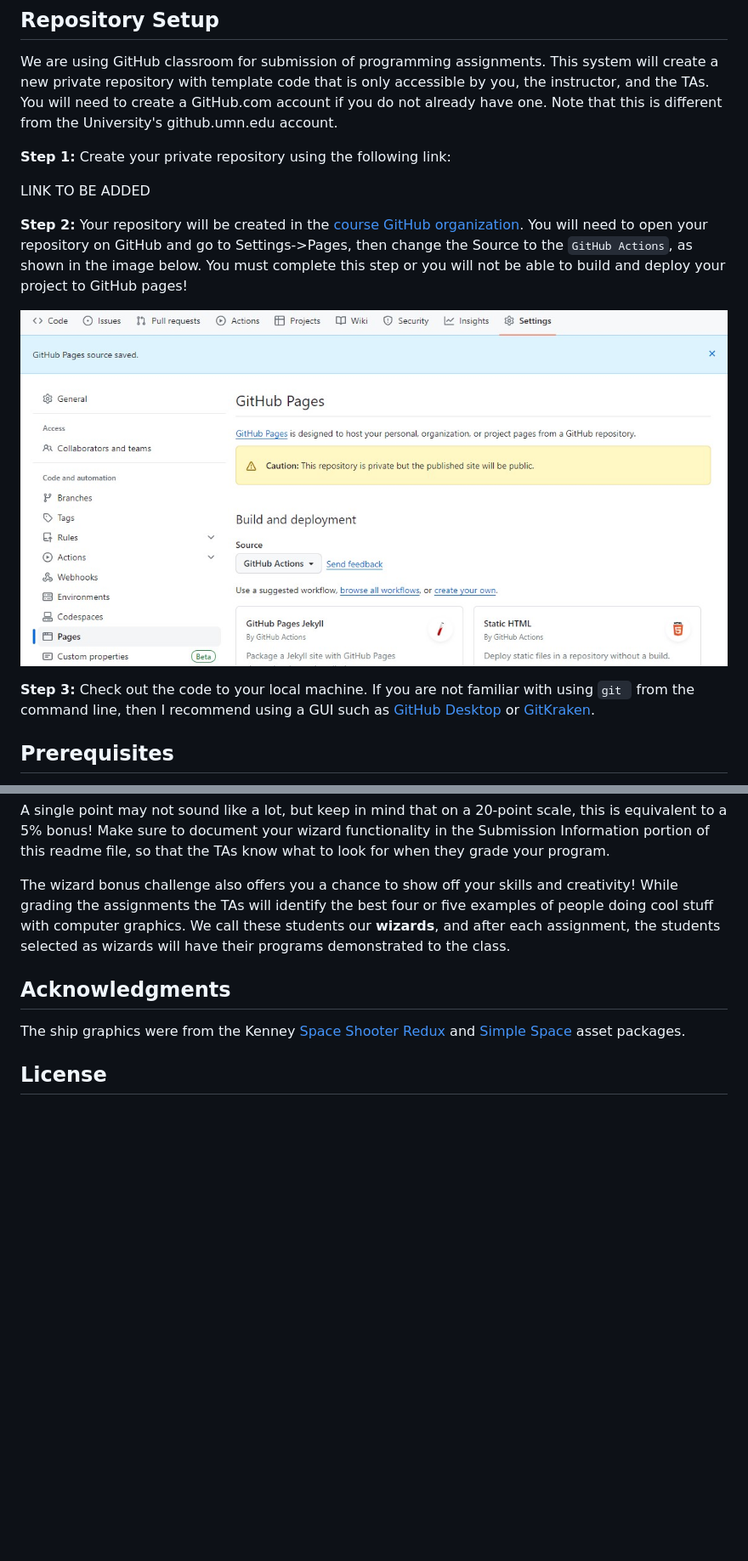
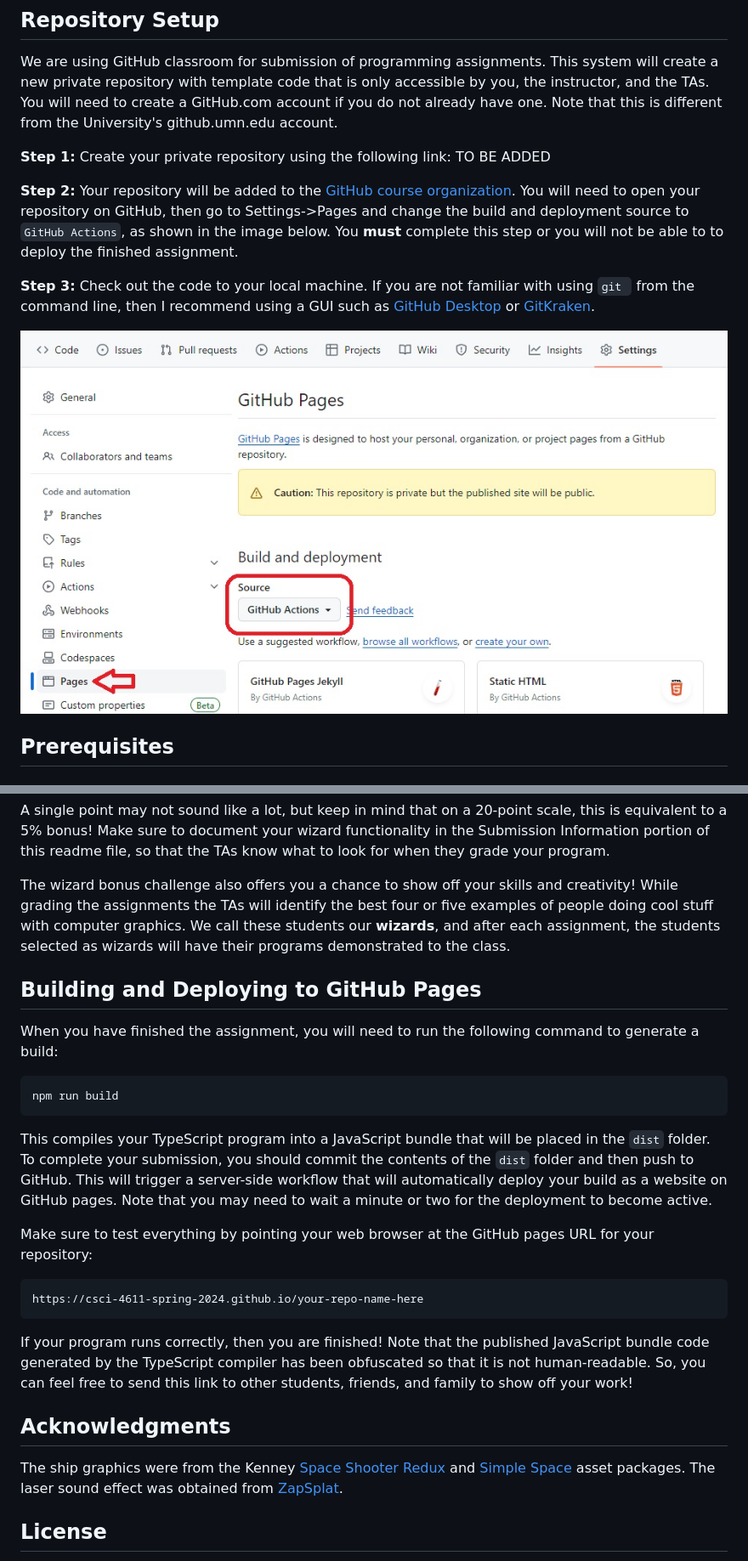
Before and after one commit to CSCI-4611-Spring-2024/Assignments, a Markdown page: Assignment-1/README.md, 2 parts joined by grey strips. Shown: that part at 85% size. GitHub-like rendering; pictures changed too: Assignment-1/images/github.jpg; blank space fills up the shorter version.

Commit message:
finished assignment readme

````diff
--- a/Assignment-1/README.md
+++ b/Assignment-1/README.md
@@ -17,15 +17,17 @@ You can try a [finished version of the game](https://csci-4611-spring-2024.githu
 
 We are using GitHub classroom for submission of programming assignments.  This system will create a new private repository with template code that is only accessible by you, the instructor, and the TAs.  You will need to create a GitHub.com account if you do not already have one.  Note that this is different from the University's github.umn.edu account.
 
-**Step 1:** Create your private repository using the following link:
+**Step 1:** Create your private repository using the following link: TO BE ADDED
 
-LINK TO BE ADDED
+**Step 2:** Your repository will be added to the [GitHub course organization](https://github.com/CSCI-4611-Spring-2024).  You will need to open your repository on GitHub, then go to Settings->Pages and change the build and deployment source to `GitHub Actions`, as shown in the image below.  You **must** complete this step or you will not be able to to deploy the finished assignment.
 
-**Step 2:** Your repository will be created in the [course GitHub organization](https://github.com/CSCI-4611-Spring-2024).  You will need to open your repository on GitHub and go to Settings->Pages, then change the Source to the `GitHub Actions`, as shown in the image below.  You must complete this step or you will not be able to build and deploy your project to GitHub pages!
+**Step 3:** Check out the code to your local machine. If you are not familiar with using `git ` from the command line, then I recommend using a GUI such as [GitHub Desktop](https://desktop.github.com/) or [GitKraken](https://www.gitkraken.com/).
+
+
 
 ![GitHub screenshot](./images/github.jpg)
 
-**Step 3:** Check out the code to your local machine. If you are not familiar with using `git ` from the command line, then I recommend using a GUI such as [GitHub Desktop](https://desktop.github.com/) or [GitKraken](https://www.gitkraken.com/).
+
 
 ## Prerequisites
 
@@ -116,9 +106,27 @@ A single point may not sound like a lot, but keep in mind that on a 20-point sca
 
 The wizard bonus challenge also offers you a chance to show off your skills and creativity!  While grading the assignments the TAs will identify the best four or five examples of people doing cool stuff with computer graphics. We call these students our **wizards**, and after each assignment, the students selected as wizards will have their programs demonstrated to the class.
 
+## Building and Deploying to GitHub Pages
+
+When you have finished the assignment, you will need to run the following command to generate a build:
+
+```
+npm run build
+```
+
+This compiles your TypeScript program into a JavaScript bundle that will be placed in the `dist` folder. To complete your submission, you should commit the contents of the `dist` folder and then push to GitHub. This will trigger a server-side workflow that will automatically deploy your build as a website on GitHub pages. Note that you may need to wait a minute or two for the deployment to become active.
+
+Make sure to test everything by pointing your web browser at the GitHub pages URL for your repository:
+
+```
+https://csci-4611-spring-2024.github.io/your-repo-name-here
+```
+
+If your program runs correctly, then you are finished! Note that the published JavaScript bundle code generated by the TypeScript compiler has been obfuscated so that it is not human-readable. So, you can feel free to send this link to other students, friends, and family to show off your work!
+
 ## Acknowledgments
 
-The ship graphics were from the Kenney [Space Shooter Redux](https://www.kenney.nl/assets/space-shooter-redux) and [Simple Space](https://www.kenney.nl/assets/simple-space) asset packages.
+The ship graphics were from the Kenney [Space Shooter Redux](https://www.kenney.nl/assets/space-shooter-redux) and [Simple Space](https://www.kenney.nl/assets/simple-space) asset packages. The laser sound effect was obtained from [ZapSplat](https://www.zapsplat.com/).
 
 ## License
 
````
Also changed, not shown: other parts of Assignment-1/README.md (+1 -13 lines).
